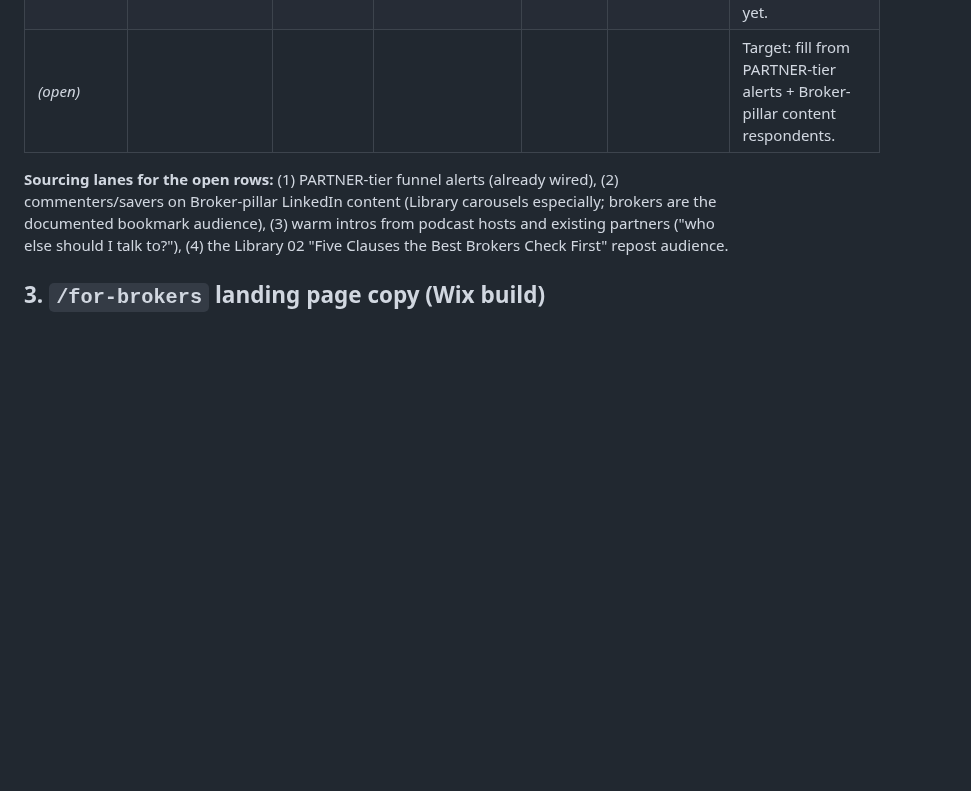
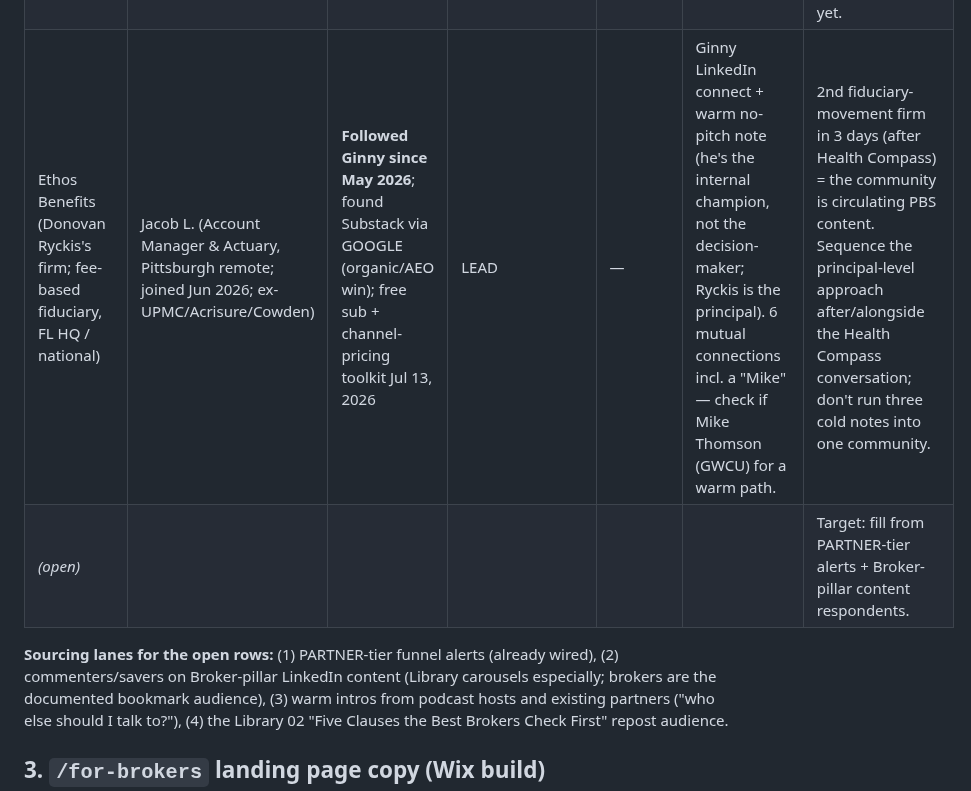
Before and after one commit to crispjb-ui/pbs-content, a Markdown page: broker_partner_track.md, the part around the change. Rendered like a GitHub page; blank space fills up the shorter version.

Commit message:
Add Ethos Benefits (Jacob L.) as broker-track LEAD; fiduciary-community pattern noted
Co-Authored-By: Claude Fable 5 <noreply@anthropic.com>
Claude-Session: https://claude.ai/code/session_01KGJv7a1JupCzYVs4LycTco

```diff
--- a/broker_partner_track.md
+++ b/broker_partner_track.md
@@ -25,6 +25,7 @@ Maintained here (move to the Google Sheet as a "Partners" tab when the count pas
 | GWCU | Mike Thomson | Toolkit funnel (bulk download, Jun 2026) | COLLABORATING | Jun 22, 2026 meeting | scope first joint client engagement; send enablement kit | The proof pattern. |
 | Custom Benefits | Cristy Gupton | Toolkit funnel (PARTNER lead) | CONTACTED | Jun 2026 email | invite to a 20-minute partner conversation | |
 | Health Compass Consulting (Orlando, FL) | Bunky Garrabrant (Implementation Director, Procurement) | Toolkit funnel PARTNER alert Jul 13, 2026 + **paid monthly Substack sub Jul 11** (the sub that triggered the #85 Rising badge) | LEAD | — | Ginny P1 note (fee-based fiduciary firm; reference their Fiduciary Governance Protocol; downloads = Contract Review Readiness + Mid-Year Amendment Letter → likely a live client situation) | Founded 2018 by Donovan Pyle (Validation Institute senior advisor); fee-based, carrier/vendor-agnostic, anti-commission positioning = ideological twin of the PBS independence stance. Bunky = ops/procurement + media contact; Pyle = the eventual relationship. Highest-alignment PARTNER lead yet. |
+| Ethos Benefits (Donovan Ryckis's firm; fee-based fiduciary, FL HQ / national) | Jacob L. (Account Manager & Actuary, Pittsburgh remote; joined Jun 2026; ex-UPMC/Acrisure/Cowden) | **Followed Ginny since May 2026**; found Substack via GOOGLE (organic/AEO win); free sub + channel-pricing toolkit Jul 13, 2026 | LEAD | — | Ginny LinkedIn connect + warm no-pitch note (he's the internal champion, not the decision-maker; Ryckis is the principal). 6 mutual connections incl. a "Mike" — check if Mike Thomson (GWCU) for a warm path. | 2nd fiduciary-movement firm in 3 days (after Health Compass) = the community is circulating PBS content. Sequence the principal-level approach after/alongside the Health Compass conversation; don't run three cold notes into one community. |
 | *(open)* | | | | | | Target: fill from PARTNER-tier alerts + Broker-pillar content respondents. |
 
 **Sourcing lanes for the open rows:** (1) PARTNER-tier funnel alerts (already wired), (2) commenters/savers on Broker-pillar LinkedIn content (Library carousels especially; brokers are the documented bookmark audience), (3) warm intros from podcast hosts and existing partners ("who else should I talk to?"), (4) the Library 02 "Five Clauses the Best Brokers Check First" repost audience.
```
